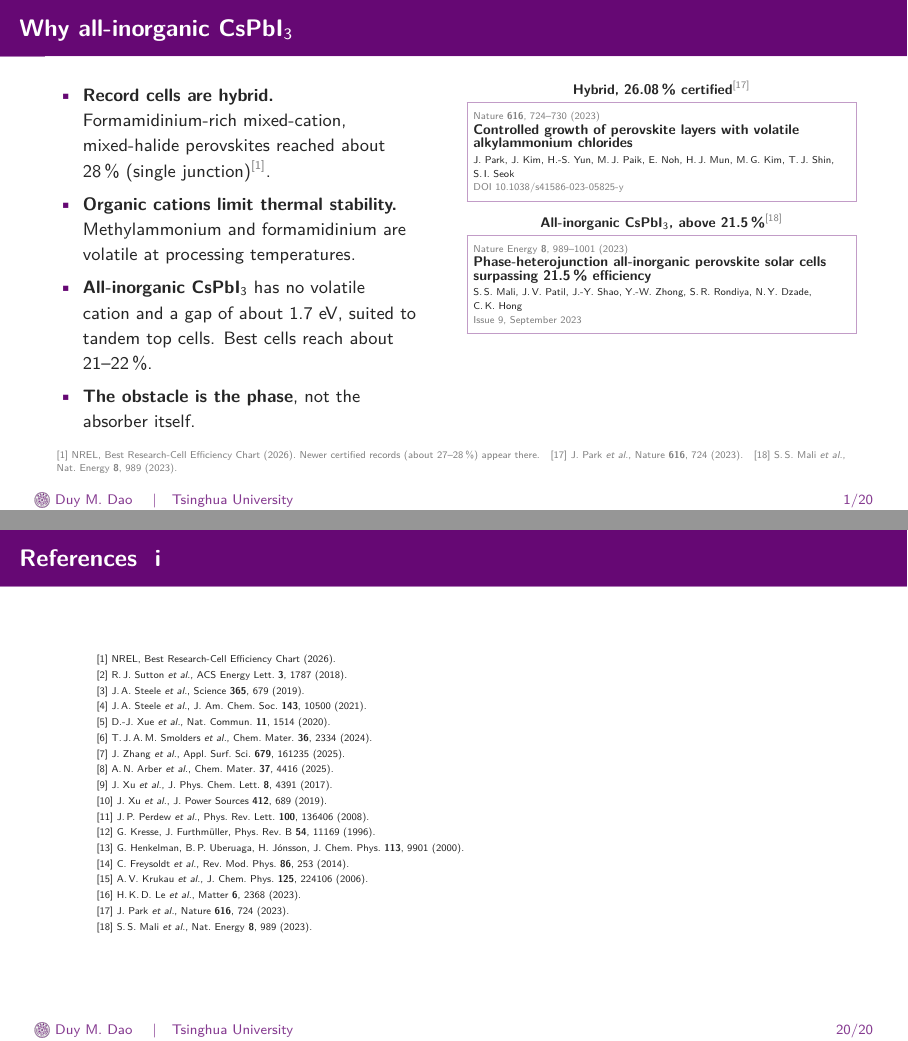
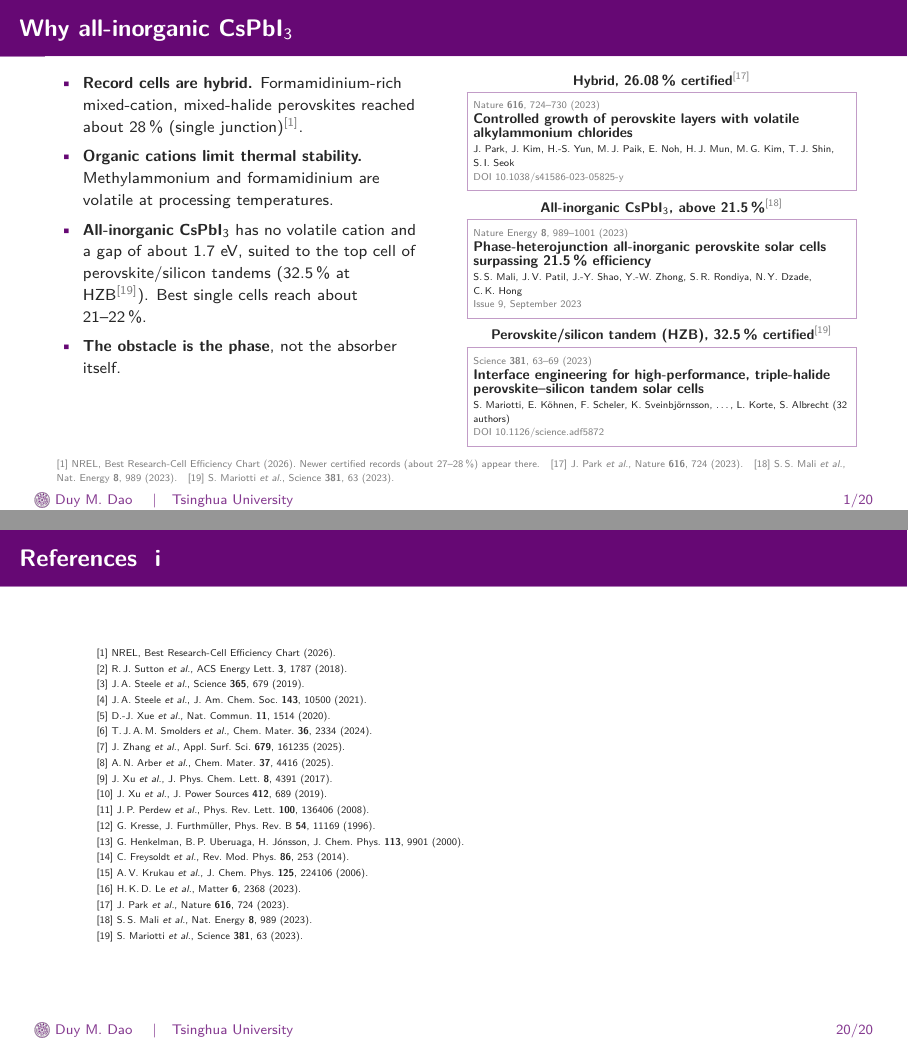
Before and after one commit to daoduywork-maker/gamma-CsPbI3-defects, LaTeX slides (presentation/presentation.tex): pages 3 and 26 of 26, joined at a grey line. Compiled offline with pdfLaTeX.

Commit message:
Deck: HZB 32.5% perovskite/silicon tandem paper card
Co-Authored-By: Claude Opus 5.5 <noreply@anthropic.com>
Claude-Session: https://claude.ai/code/session_01AGSrWS61GTwQgQwxt4BD4a

```diff
--- a/presentation/presentation.tex
+++ b/presentation/presentation.tex
@@ -80,9 +80,10 @@
 \newcommand{\RP}{[16] H.\,K.\,D.~Le \emph{et al.}, Matter \textbf{6}, 2368 (2023).}
 \newcommand{\RQ}{[17] J.~Park \emph{et al.}, Nature \textbf{616}, 724 (2023).}
 \newcommand{\RR}{[18] S.\,S.~Mali \emph{et al.}, Nat.\ Energy \textbf{8}, 989 (2023).}
+\newcommand{\RS}{[19] S.~Mariotti \emph{et al.}, Science \textbf{381}, 63 (2023).}
 % paper card: the screenshot #1 (e.g. record_hybrid.png) if present, otherwise a text card
 \newcommand{\papercard}[5]{%
-  \IfFileExists{#1}{\fcolorbox{thupurple!40}{white}{\includegraphics[width=0.95\linewidth,height=0.3\textheight,keepaspectratio]{#1}}}{%
+  \IfFileExists{#1}{\fcolorbox{thupurple!40}{white}{\includegraphics[width=0.95\linewidth,height=0.2\textheight,keepaspectratio]{#1}}}{%
   \fcolorbox{thupurple!40}{white}{\parbox{0.93\linewidth}{\raggedright\vspace{0.15em}\tiny\textcolor{gray}{#2}\par\vspace{0.1em}
   {\scriptsize\textbf{#3}}\par\vspace{0.15em}#4\par\textcolor{gray}{#5}\vspace{0.15em}}}}}
 
@@ -103,24 +104,27 @@
 \begin{frame}{Why all-inorganic CsPbI$_3$}
   \begin{columns}[T]
     \begin{column}{0.47\textwidth}
-      \small
+      \footnotesize
       \begin{itemize}
         \item \textbf{Record cells are hybrid.} Formamidinium-rich mixed-cation, mixed-halide perovskites reached about 28\,\% (single junction)\cit{1}.
         \item \textbf{Organic cations limit thermal stability.} Methylammonium and formamidinium are volatile at processing temperatures.
-        \item \textbf{All-inorganic CsPbI$_3$} has no volatile cation and a gap of about 1.7 eV, suited to tandem top cells. Best cells reach about 21--22\,\%.
+        \item \textbf{All-inorganic CsPbI$_3$} has no volatile cation and a gap of about 1.7 eV, suited to the top cell of perovskite/silicon tandems (32.5\,\% at HZB\cit{19}). Best single cells reach about 21--22\,\%.
         \item \textbf{The obstacle is the phase}, not the absorber itself.
       \end{itemize}
     \end{column}
     \begin{column}{0.51\textwidth}
       \centering
-      {\scriptsize\textbf{Hybrid, 26.08\,\% certified}\cit{17}}\par\vspace{0.15em}
+      {\scriptsize\textbf{Hybrid, 26.08\,\% certified}\cit{17}}\par\vspace{0.1em}
       \papercard{record_hybrid.png}{Nature \textbf{616}, 724--730 (2023)}{Controlled growth of perovskite layers with volatile alkylammonium chlorides}{J.~Park, J.~Kim, H.-S.~Yun, M.\,J.~Paik, E.~Noh, H.\,J.~Mun, M.\,G.~Kim, T.\,J.~Shin, S.\,I.~Seok}{DOI 10.1038/s41586-023-05825-y}
-      \par\vspace{0.5em}
-      {\scriptsize\textbf{All-inorganic CsPbI$_3$, above 21.5\,\%}\cit{18}}\par\vspace{0.15em}
+      \par\vspace{0.3em}
+      {\scriptsize\textbf{All-inorganic CsPbI$_3$, above 21.5\,\%}\cit{18}}\par\vspace{0.1em}
       \papercard{record_inorganic.png}{Nature Energy \textbf{8}, 989--1001 (2023)}{Phase-heterojunction all-inorganic perovskite solar cells surpassing 21.5\,\% efficiency}{S.\,S.~Mali, J.\,V.~Patil, J.-Y.~Shao, Y.-W.~Zhong, S.\,R.~Rondiya, N.\,Y.~Dzade, C.\,K.~Hong}{Issue 9, September 2023}
+      \par\vspace{0.3em}
+      {\scriptsize\textbf{Perovskite/silicon tandem (HZB), 32.5\,\% certified}\cit{19}}\par\vspace{0.1em}
+      \papercard{record_tandem.png}{Science \textbf{381}, 63--69 (2023)}{Interface engineering for high-performance, triple-halide perovskite--silicon tandem solar cells}{S.~Mariotti, E.~K\"ohnen, F.~Scheler, K.~Sveinbj\"ornsson, \ldots, L.~Korte, S.~Albrecht (32 authors)}{DOI 10.1126/science.adf5872}
     \end{column}
   \end{columns}
-  \refs{\RA\ Newer certified records (about 27--28\,\%) appear there.\quad \RQ\quad \RR}
+  \refs{\RA\ Newer certified records (about 27--28\,\%) appear there.\quad \RQ\quad \RR\quad \RS}
 \end{frame}
 
 \begin{frame}{The phase problem}
@@ -528,6 +532,7 @@
     \item[] \RP
     \item[] \RQ
     \item[] \RR
+    \item[] \RS
   \end{itemize}
 \end{frame}
 
```
Also changed, not shown: 1 other file.
